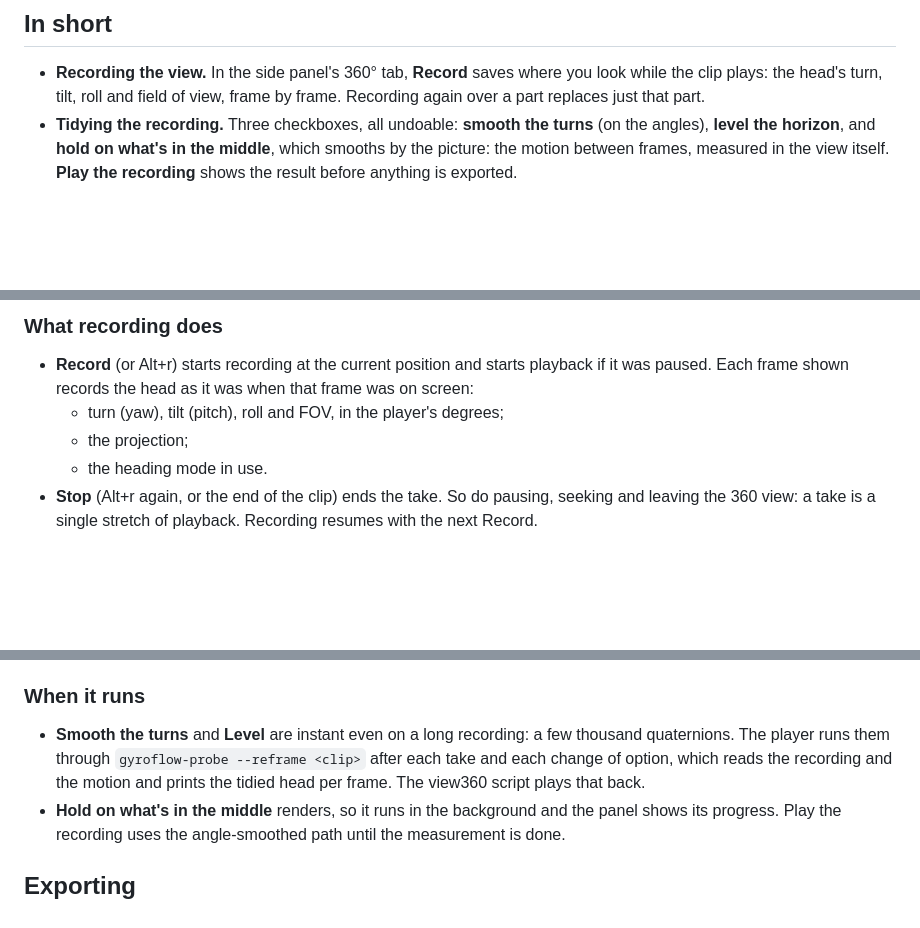
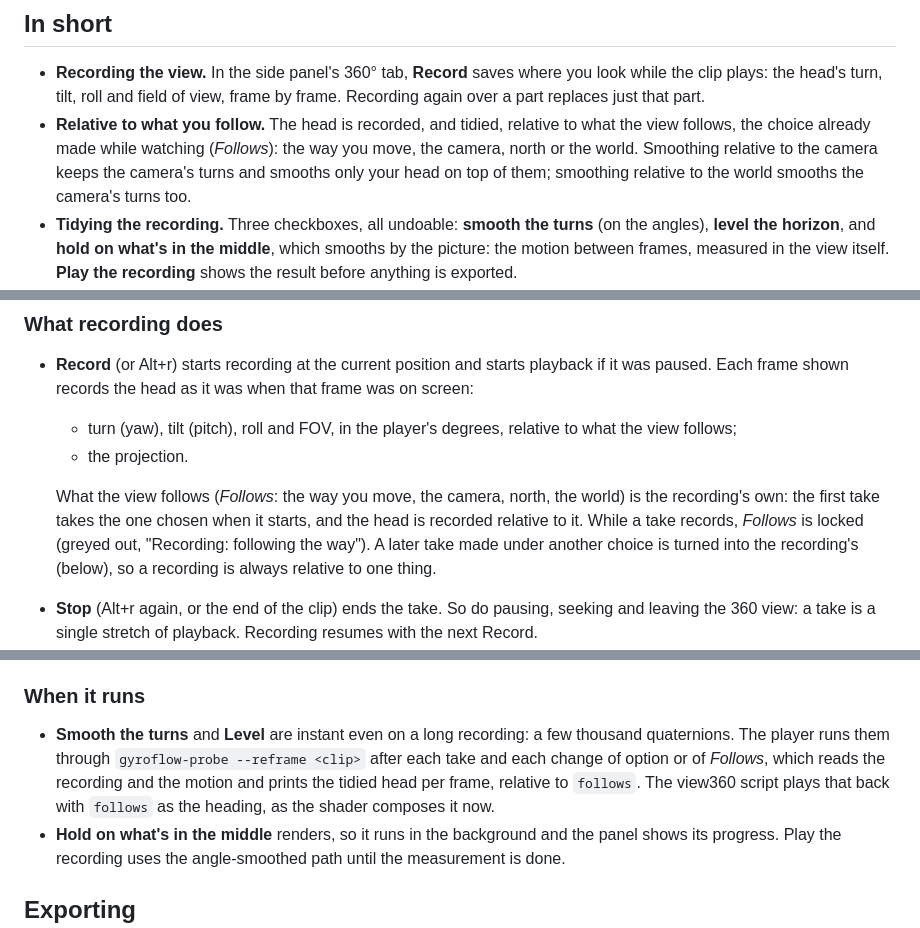
Before and after one commit to anton-belkin/ActionFootagePlayer, a Markdown page: docs/360-reframe.md, 3 parts joined by grey strips. GitHub-like rendering; blank space fills up the shorter version.

```diff
--- a/docs/360-reframe.md
+++ b/docs/360-reframe.md
@@ -7,6 +7,10 @@ already exports a flat view along keyframes of the head (`gyroflow-export --refr
 
 - **Recording the view.** In the side panel's 360° tab, **Record** saves where you look while the clip plays: the
   head's turn, tilt, roll and field of view, frame by frame. Recording again over a part replaces just that part.
+- **Relative to what you follow.** The head is recorded, and tidied, relative to what the view follows, the choice
+  already made while watching (*Follows*): the way you move, the camera, north or the world. Smoothing relative to
+  the camera keeps the camera's turns and smooths only your head on top of them; smoothing relative to the world
+  smooths the camera's turns too.
 - **Tidying the recording.** Three checkboxes, all undoable: **smooth the turns** (on the angles), **level the
   horizon**, and **hold on what's in the middle**, which smooths by the picture: the motion between frames, measured in
   the view itself. **Play the recording** shows the result before anything is exported.
@@ -71,9 +76,13 @@ flat video".
 
 - **Record** (or Alt+r) starts recording at the current position and starts playback if it was paused. Each frame
   shown records the head as it was when that frame was on screen:
-  - turn (yaw), tilt (pitch), roll and FOV, in the player's degrees;
-  - the projection;
-  - the heading mode in use.
+  - turn (yaw), tilt (pitch), roll and FOV, in the player's degrees, relative to what the view follows;
+  - the projection.
+
+  What the view follows (*Follows*: the way you move, the camera, north, the world) is the recording's own: the
+  first take takes the one chosen when it starts, and the head is recorded relative to it. While a take records,
+  *Follows* is locked (greyed out, "Recording: following the way"). A later take made under another choice is turned
+  into the recording's (below), so a recording is always relative to one thing.
 - **Stop** (Alt+r again, or the end of the clip) ends the take. So do pausing, seeking and leaving the 360 view: a
   take is a single stretch of playback. Recording resumes with the next Record.
 - **Punch-in.** A take replaces only the time it covers. Recording 0:20–0:30 over a recording of 0:12–0:47 keeps
@@ -198,8 +228,9 @@ option makes the path follow the content near the middle, then smooths that.
 ### When it runs
 
 - **Smooth the turns** and **Level** are instant even on a long recording: a few thousand quaternions. The player
-  runs them through `gyroflow-probe --reframe <clip>` after each take and each change of option, which reads the
-  recording and the motion and prints the tidied head per frame. The view360 script plays that back.
+  runs them through `gyroflow-probe --reframe <clip>` after each take and each change of option or of *Follows*,
+  which reads the recording and the motion and prints the tidied head per frame, relative to `follows`. The view360
+  script plays that back with `follows` as the heading, as the shader composes it now.
 - **Hold on what's in the middle** renders, so it runs in the background and the panel shows its progress. Play the
   recording uses the angle-smoothed path until the measurement is done.
 
```
Also changed, not shown: other parts of docs/360-reframe.md (+40 -18 lines).
